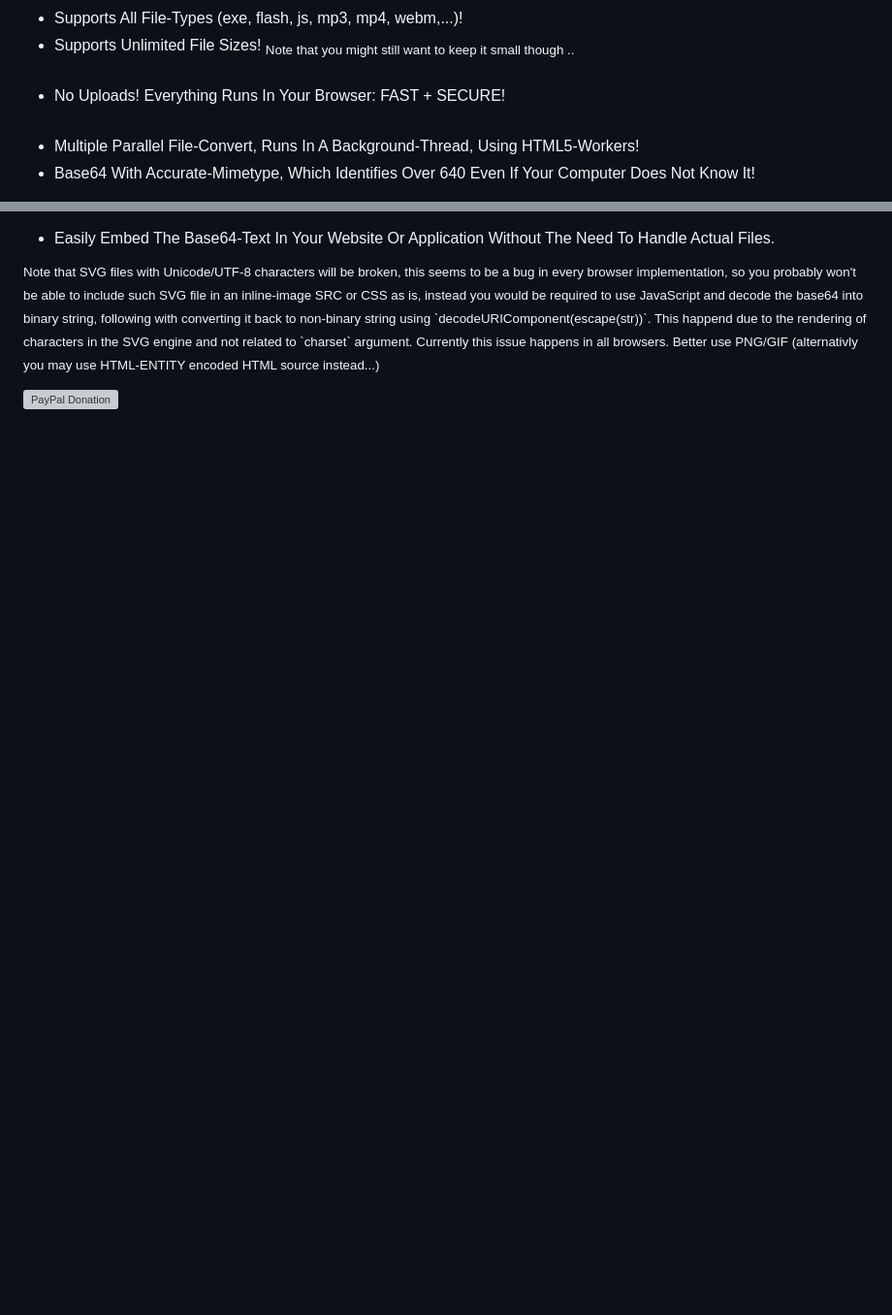
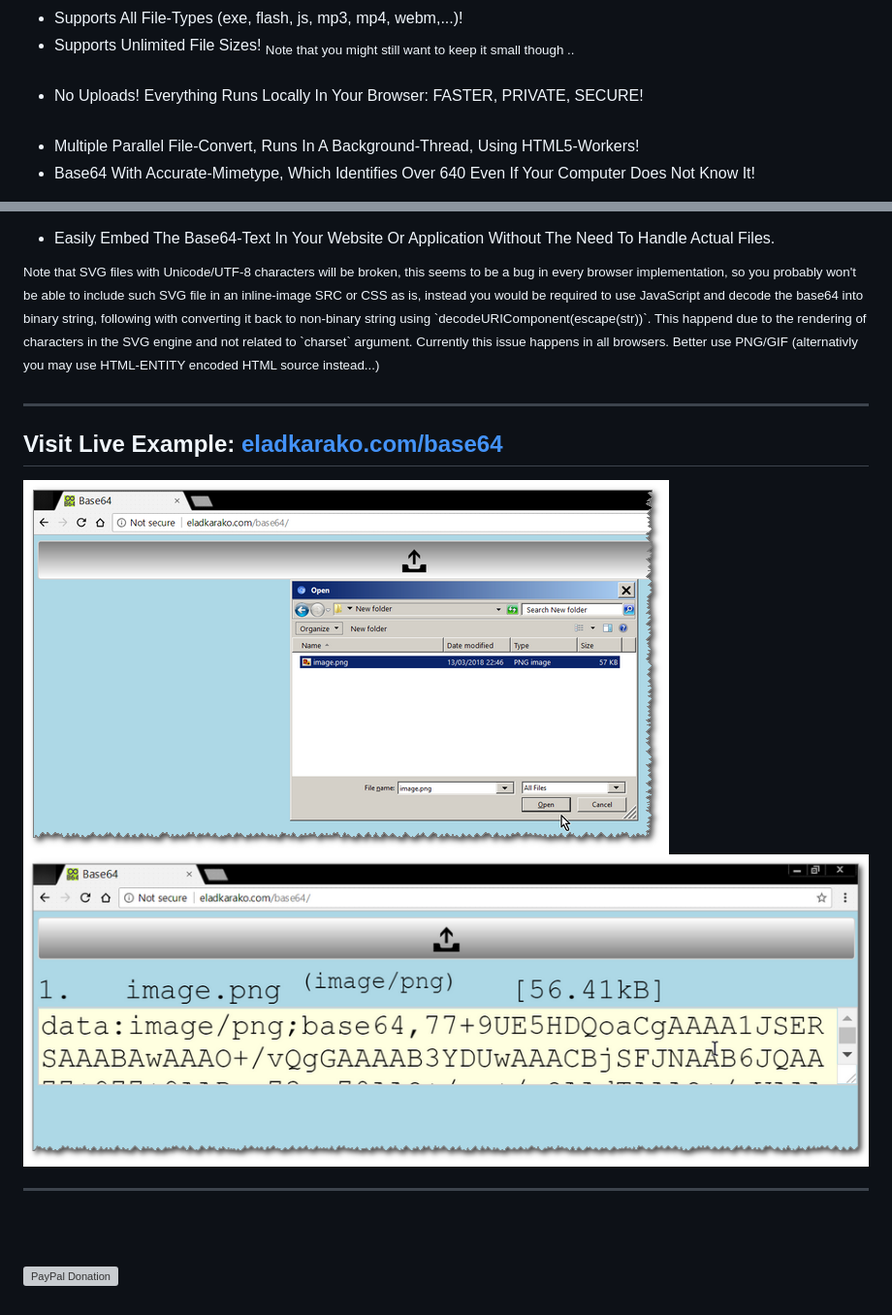
Before and after one commit to eladkarako/any2base64, a Markdown page: README.md, 2 parts joined by grey strips. Shown: that part at 97% size. Drawn GitHub-style; pictures changed too: _res/screenshot_1.png, _res/screenshot_2.png (added); blank space fills up the shorter version; grey boxes are pictures that could not be loaded.

Commit message:
updating screenshots + readme.

```diff
--- a/README.md
+++ b/README.md
@@ -5,7 +5,7 @@
 <ul>
   <li>Supports All File-Types (exe, flash, js, mp3, mp4, webm,...)!</li>
   <li>Supports Unlimited File Sizes! <sub>Note that you might still want to keep it small though ..</sub></li>
-  <li>No Uploads! Everything Runs In Your Browser: FAST + SECURE!</li>
+  <li>No Uploads! Everything Runs Locally In Your Browser: FASTER, PRIVATE, SECURE!</li>
   <li>Multiple Parallel File-Convert, Runs In A Background-Thread, Using HTML5-Workers!</li>
   <li>Base64 With Accurate-Mimetype, Which Identifies Over 640 Even If Your Computer Does Not Know It!</li>
 </ul>
@@ -18,4 +20,17 @@
 Note that SVG files with Unicode/UTF-8 characters will be broken, this seems to be a bug in every browser implementation, so you probably won't be able to include such SVG file in an inline-image SRC or CSS as is, instead you would be required to use JavaScript and decode the base64 into binary string, following with converting it back to non-binary string using `decodeURIComponent(escape(str))`. This happend due to the rendering of characters in the SVG engine and not related to `charset` argument. Currently this issue happens in all browsers. Better use PNG/GIF (alternativly you may use HTML-ENTITY encoded HTML source instead...)
 </sup>
 
+<hr/>
+
+<h2>Visit Live Example: <a href="http://eladkarako.com/base64/">eladkarako.com/base64</a></h2>
+
+<img src="_res/screenshot_1.png" alt="" />
+
+<img src="_res/screenshot_2.png" alt="" />
+
+<hr/>
+<br/>
+<br/>
+
+
 <sub><a target="_blank" href="https://paypal.me/e1adkarak0" rel="nofollow"><img src="https://www.paypalobjects.com/webstatic/mktg/Logo/pp-logo-100px.png" width="60" height="16" border="0" alt="PayPal Donation"></a></sub>
```
Also changed, not shown: other parts of README.md (+2 -0 lines).
